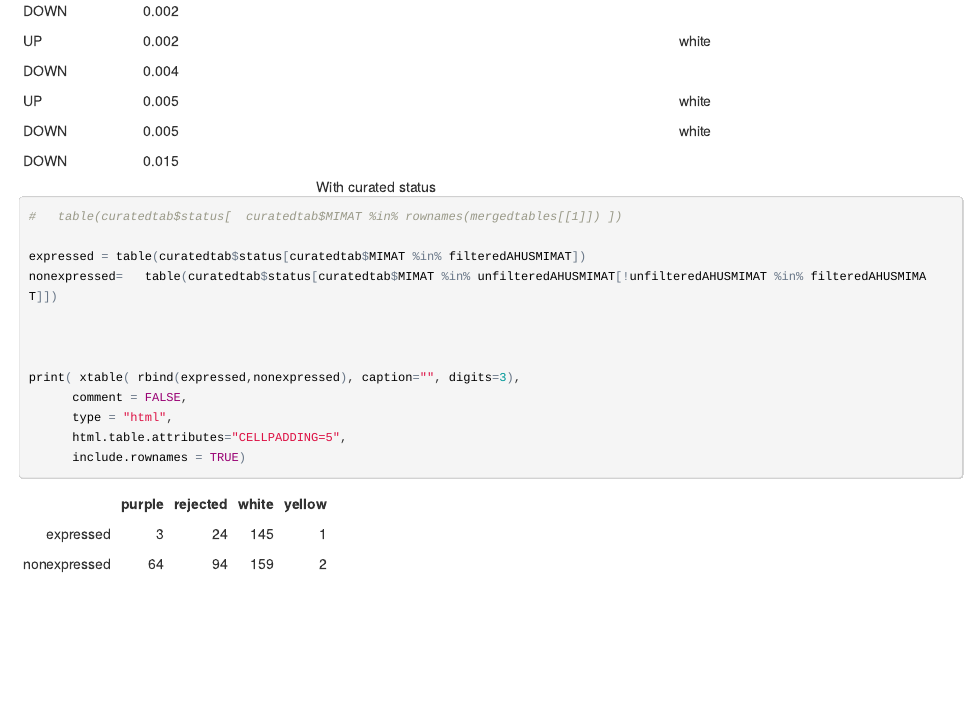
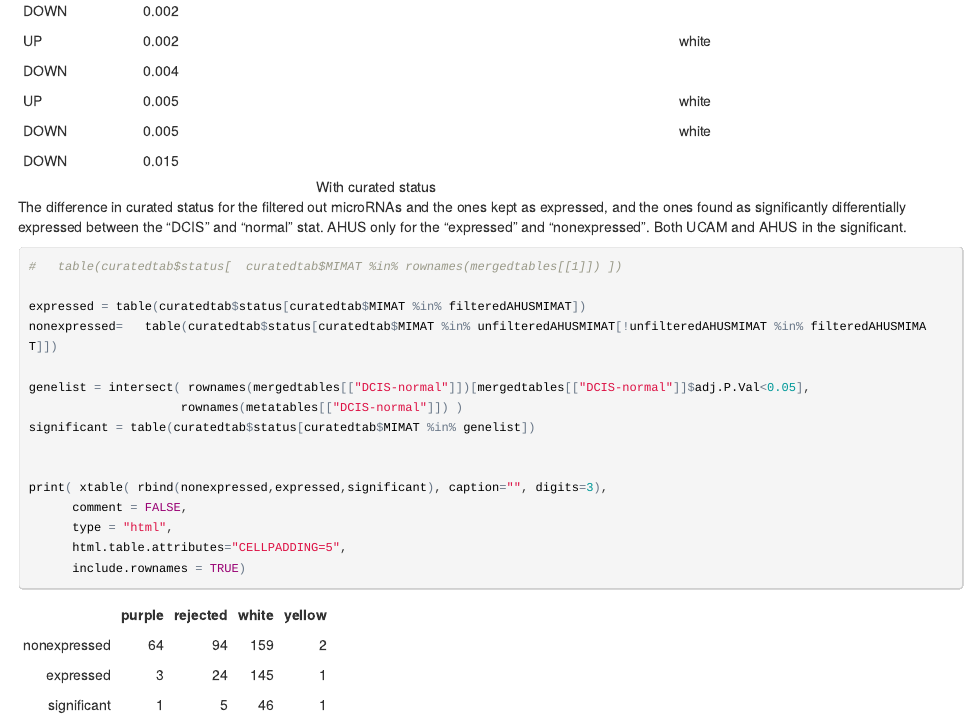
Before and after one commit to ous-uio-bioinfo-core/Eurocan_microRNA, an R Markdown document (end_results.rmd): the page in a window 1100 px wide, from 9230 px down. The pictures show the output file end_results.html that the author committed with the source, opened offline.

Commit message:
end results

````diff
--- a/end_results.rmd
+++ b/end_results.rmd
@@ -235,6 +235,9 @@
 ```
 
 
+The difference in curated status for the filtered out microRNAs and the ones kept as expressed, and the ones found as significantly differentially expressed between the "DCIS" and "normal" stat. AHUS only for the "expressed" and "nonexpressed". Both UCAM and AHUS in the significant.
+
+
 ```{r results='asis'}
 
 #	table(curatedtab$status[  curatedtab$MIMAT %in% rownames(mergedtables[[1]]) ])
@@ -242,9 +245,12 @@
 expressed =	table(curatedtab$status[curatedtab$MIMAT %in% filteredAHUSMIMAT])
 nonexpressed=	table(curatedtab$status[curatedtab$MIMAT %in% unfilteredAHUSMIMAT[!unfilteredAHUSMIMAT %in% filteredAHUSMIMAT]])
 
+genelist = intersect( rownames(mergedtables[["DCIS-normal"]])[mergedtables[["DCIS-normal"]]$adj.P.Val<0.05],
+					 rownames(metatables[["DCIS-normal"]]) )
+significant = table(curatedtab$status[curatedtab$MIMAT %in% genelist])
 
 
-print( xtable( rbind(expressed,nonexpressed), caption="", digits=3),
+print( xtable( rbind(nonexpressed,expressed,significant), caption="", digits=3),
       comment = FALSE,
       type = "html",
       html.table.attributes="CELLPADDING=5",
````
Also changed, not shown: end_results.html.
